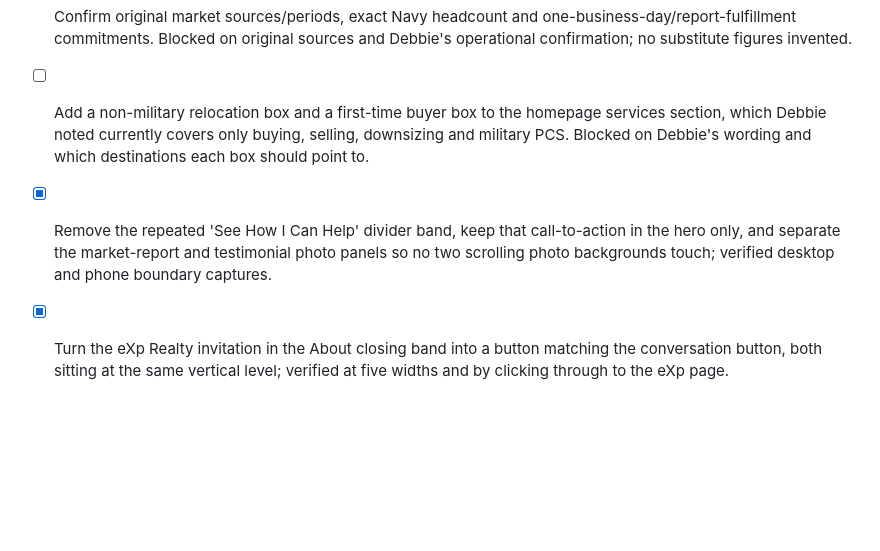
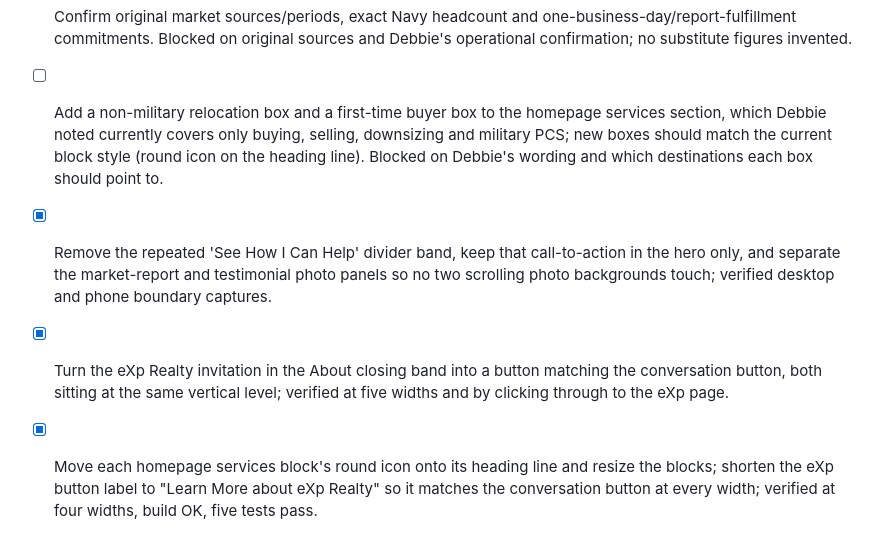
Before and after one commit to debbiewelchhomes/debbie-welch-homes, a Markdown page: roadmap.md, the part around the change. Drawn GitHub-style; blank space fills up the shorter version.

Commit message:
Changes
Co-authored-by: debbiewelchhomes <291605512+debbiewelchhomes@users.noreply.github.com>

```diff
--- a/roadmap.md
+++ b/roadmap.md
@@ -28,7 +28,8 @@
 - [x] Widen the space between header items, make the dropdown arrow spacing uniform, restore "Search Homes" in the desktop header and phone menu, and trim the logo slightly so narrower laptops do not collide.
 - [x] Center the header links between the logo and the consult button at every width, remove the separator line before the button, and raise the header text one size; laptop item spacing eased so nothing collides.
 - [ ] Confirm original market sources/periods, exact Navy headcount and one-business-day/report-fulfillment commitments. Blocked on original sources and Debbie's operational confirmation; no substitute figures invented.
-- [ ] Add a non-military relocation box and a first-time buyer box to the homepage services section, which Debbie noted currently covers only buying, selling, downsizing and military PCS. Blocked on Debbie's wording and which destinations each box should point to.
+- [ ] Add a non-military relocation box and a first-time buyer box to the homepage services section, which Debbie noted currently covers only buying, selling, downsizing and military PCS; new boxes should match the current block style (round icon on the heading line). Blocked on Debbie's wording and which destinations each box should point to.
 
 - [x] Remove the repeated 'See How I Can Help' divider band, keep that call-to-action in the hero only, and separate the market-report and testimonial photo panels so no two scrolling photo backgrounds touch; verified desktop and phone boundary captures.
 - [x] Turn the eXp Realty invitation in the About closing band into a button matching the conversation button, both sitting at the same vertical level; verified at five widths and by clicking through to the eXp page.
+- [x] Move each homepage services block's round icon onto its heading line and resize the blocks; shorten the eXp button label to "Learn More about eXp Realty" so it matches the conversation button at every width; verified at four widths, build OK, five tests pass.
```
